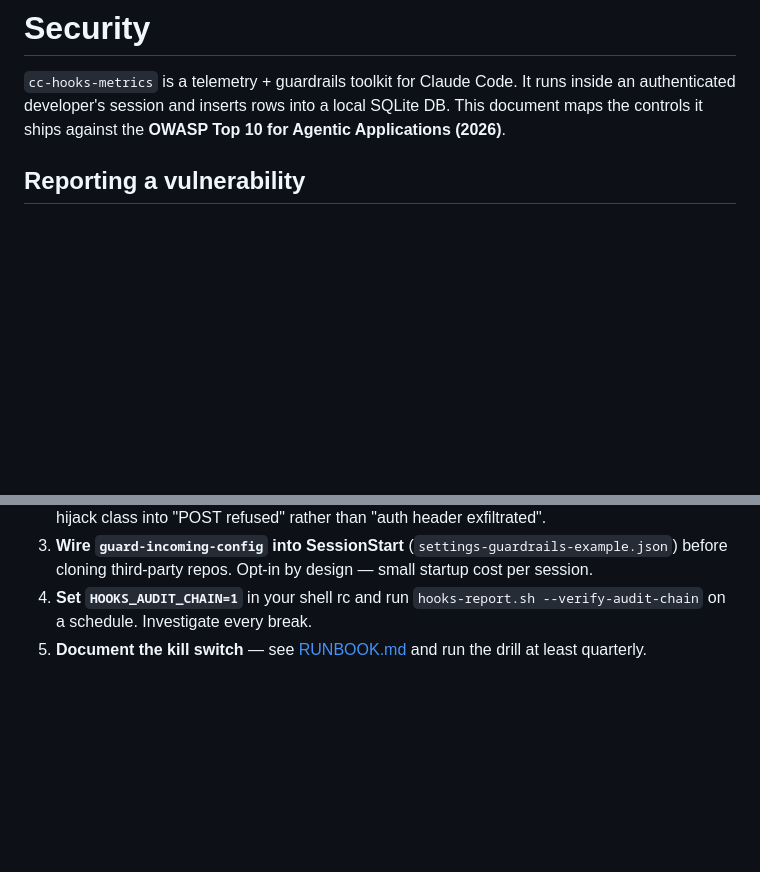
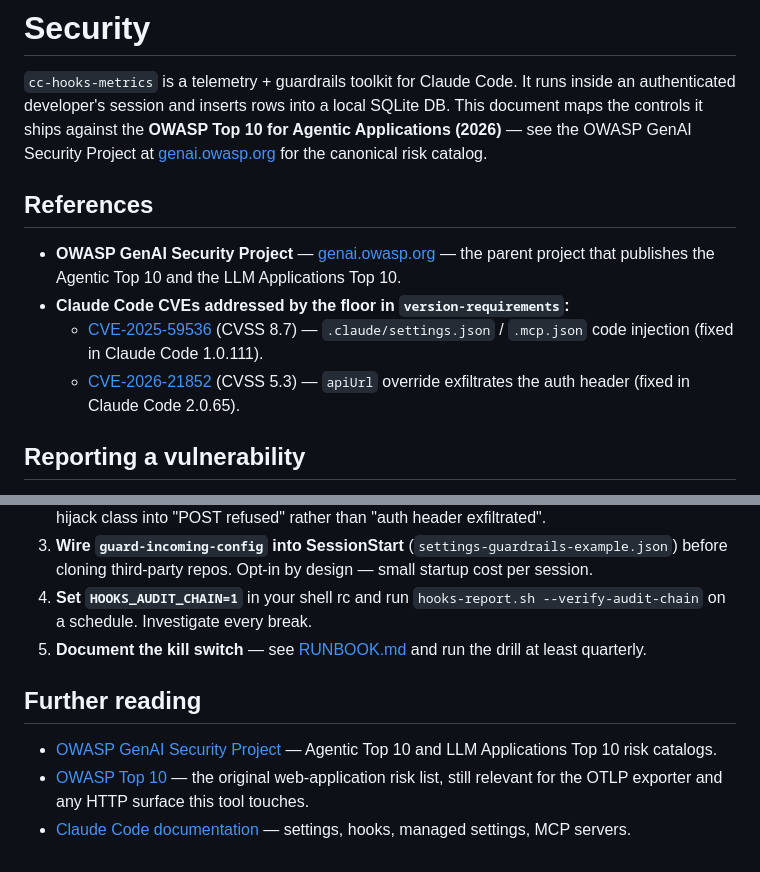
Before and after one commit to starfysh-tech/cc-hooks-metrics, a Markdown page: SECURITY.md, 2 parts joined by grey strips. Drawn GitHub-style; blank space fills up the shorter version.

```diff
--- a/SECURITY.md
+++ b/SECURITY.md
@@ -3,7 +3,15 @@
 `cc-hooks-metrics` is a telemetry + guardrails toolkit for Claude Code. It runs
 inside an authenticated developer's session and inserts rows into a local SQLite
 DB. This document maps the controls it ships against the **OWASP Top 10 for
-Agentic Applications (2026)**.
+Agentic Applications (2026)** — see the OWASP GenAI Security Project at
+[genai.owasp.org](https://genai.owasp.org/) for the canonical risk catalog.
+
+## References
+
+- **OWASP GenAI Security Project** — [genai.owasp.org](https://genai.owasp.org/) — the parent project that publishes the Agentic Top 10 and the LLM Applications Top 10.
+- **Claude Code CVEs addressed by the floor in `version-requirements`:**
+  - [CVE-2025-59536](https://nvd.nist.gov/vuln/detail/CVE-2025-59536) (CVSS 8.7) — `.claude/settings.json` / `.mcp.json` code injection (fixed in Claude Code 1.0.111).
+  - [CVE-2026-21852](https://nvd.nist.gov/vuln/detail/CVE-2026-21852) (CVSS 5.3) — `apiUrl` override exfiltrates the auth header (fixed in Claude Code 2.0.65).
 
 ## Reporting a vulnerability
 
@@ -47,3 +55,9 @@ For high-stakes environments, layer these on top of the shipped defaults:
 3. **Wire `guard-incoming-config` into SessionStart** (`settings-guardrails-example.json`) before cloning third-party repos. Opt-in by design — small startup cost per session.
 4. **Set `HOOKS_AUDIT_CHAIN=1`** in your shell rc and run `hooks-report.sh --verify-audit-chain` on a schedule. Investigate every break.
 5. **Document the kill switch** — see [RUNBOOK.md](RUNBOOK.md) and run the drill at least quarterly.
+
+## Further reading
+
+- [OWASP GenAI Security Project](https://genai.owasp.org/) — Agentic Top 10 and LLM Applications Top 10 risk catalogs.
+- [OWASP Top 10](https://owasp.org/www-project-top-ten/) — the original web-application risk list, still relevant for the OTLP exporter and any HTTP surface this tool touches.
+- [Claude Code documentation](https://docs.claude.com/en/docs/claude-code/overview) — settings, hooks, managed settings, MCP servers.
```
Also changed, not shown: other parts of SECURITY.md (+2 -2 lines), CLAUDE.md (+2 -1 lines), RUNBOOK.md (+10 -3 lines).
